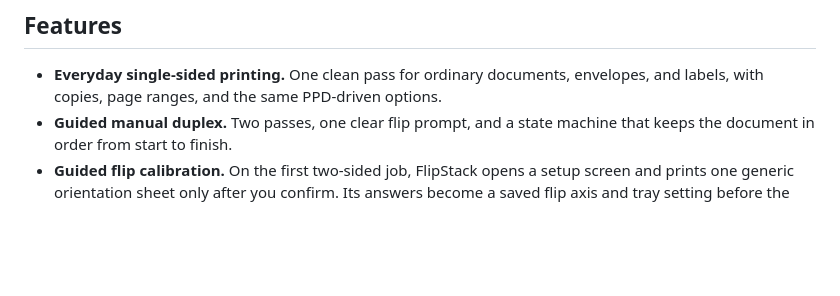
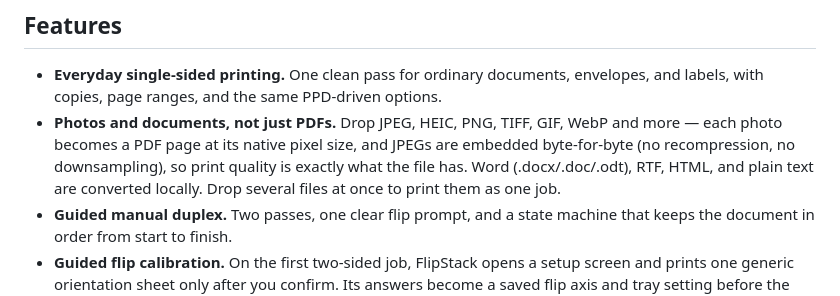
Before and after one commit to Abla25/FlipStack, a Markdown page: README.md, the part around one of its changes. GitHub-like rendering; blank space fills up the shorter version.

```diff
--- a/README.md
+++ b/README.md
@@ -28,6 +28,7 @@ There are no timer-based "the printer is probably done" transitions. FlipStack w
 ## Features
 
 - **Everyday single-sided printing.** One clean pass for ordinary documents, envelopes, and labels, with copies, page ranges, and the same PPD-driven options.
+- **Photos and documents, not just PDFs.** Drop JPEG, HEIC, PNG, TIFF, GIF, WebP and more — each photo becomes a PDF page at its native pixel size, and JPEGs are embedded byte-for-byte (no recompression, no downsampling), so print quality is exactly what the file has. Word (.docx/.doc/.odt), RTF, HTML, and plain text are converted locally. Drop several files at once to print them as one job.
 - **Guided manual duplex.** Two passes, one clear flip prompt, and a state machine that keeps the document in order from start to finish.
 - **Guided flip calibration.** On the first two-sided job, FlipStack opens a setup screen and prints one generic orientation sheet only after you confirm. Its answers become a saved flip axis and tray setting before the real document is sent. Re-run it from printer settings at any time.
 - **PPD-driven options.** Color or black-and-white, paper size, media type, and print quality come from the queue's real PPD. FlipStack does not invent driver choices, and remembers the choices per printer.
```
Also changed, not shown: other parts of README.md (+1 -1 lines), PRIVACY.md (+1 -0 lines), docs/screenshots/empty.png, 9 other files.
